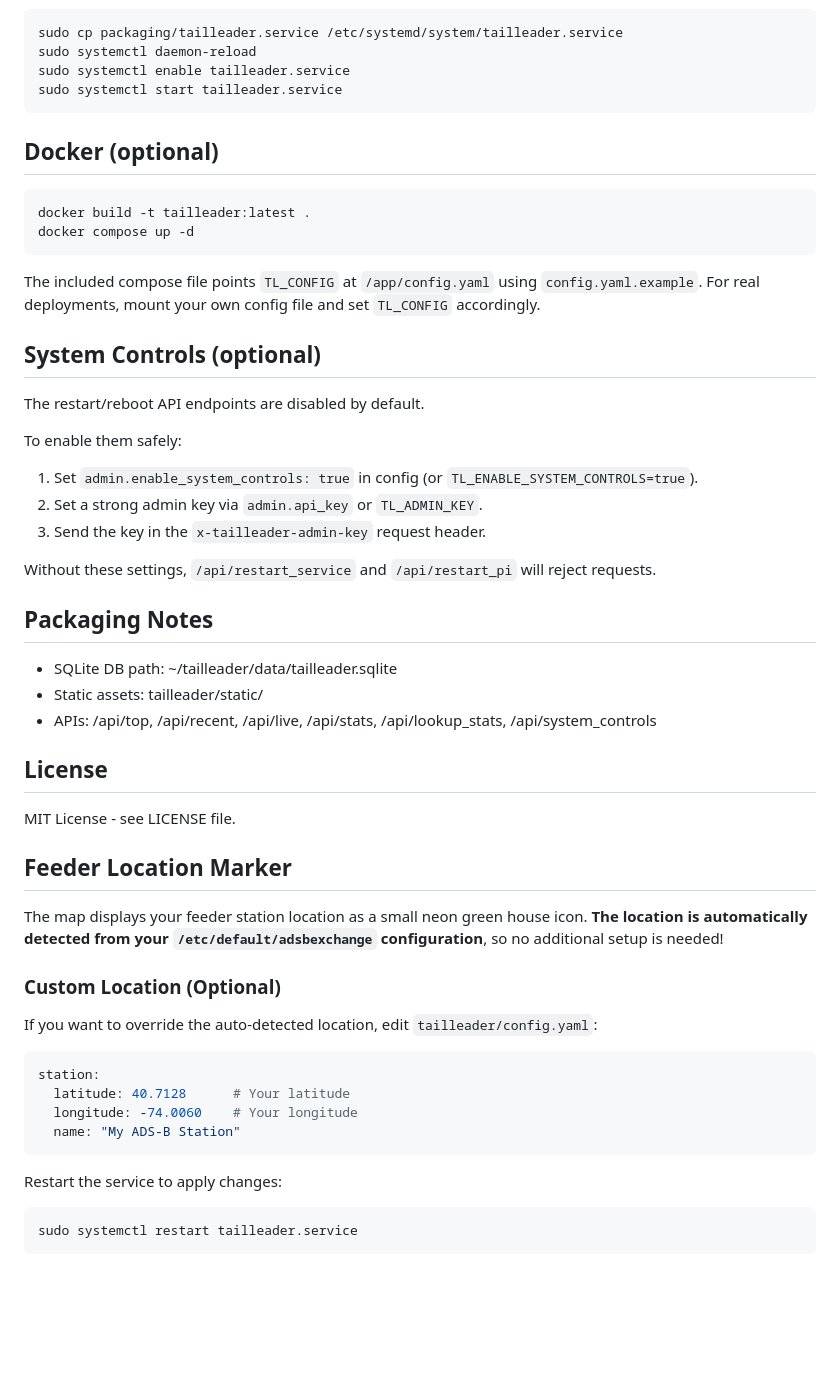
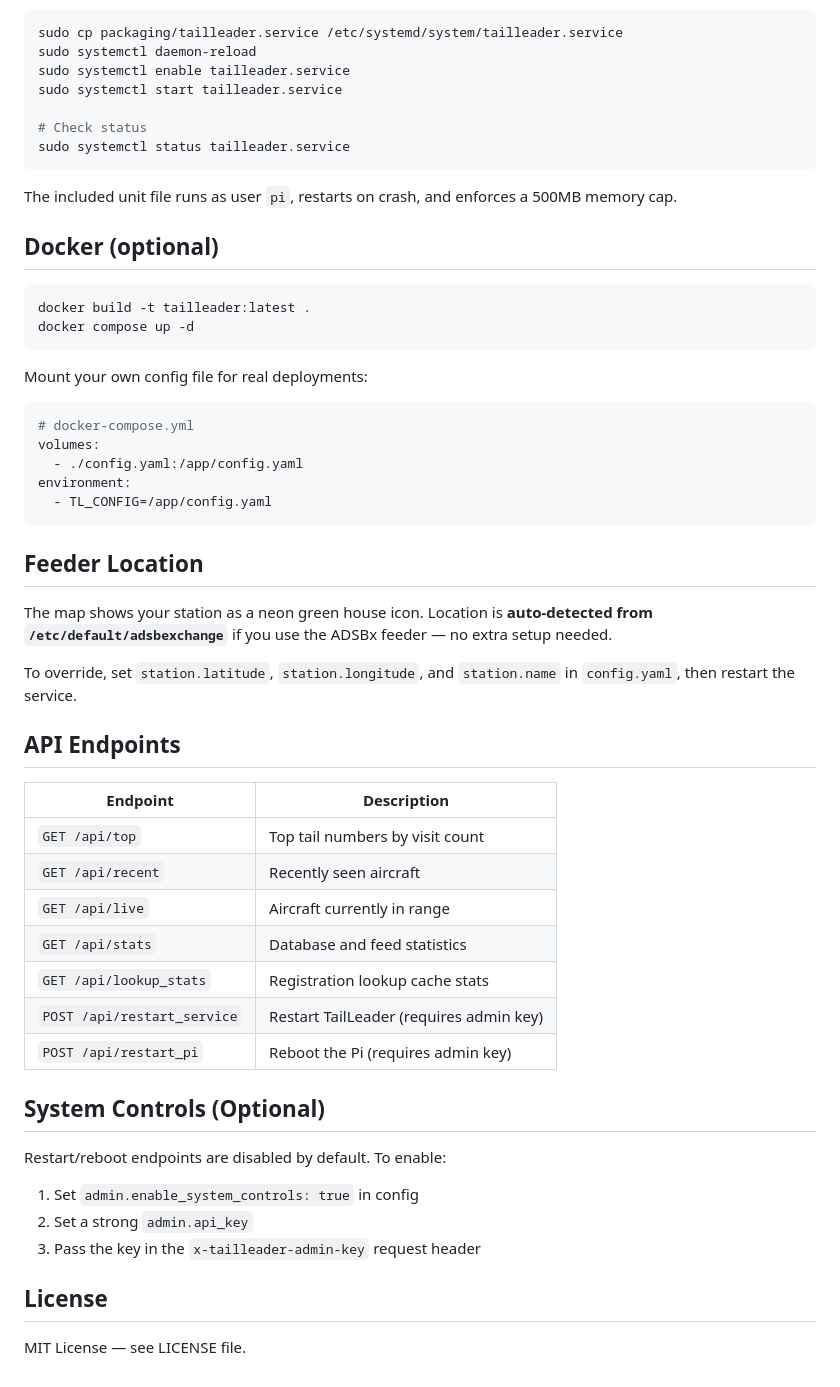
Before and after one commit to fungiblemoose/TailLeader, a Markdown page: README.md, the part around one of its changes. GitHub-like rendering; blank space fills up the shorter version.

````diff
--- a/README.md
+++ b/README.md
@@ -67,7 +82,12 @@ sudo cp packaging/tailleader.service /etc/systemd/system/tailleader.service
 sudo systemctl daemon-reload
 sudo systemctl enable tailleader.service
 sudo systemctl start tailleader.service
+
+# Check status
+sudo systemctl status tailleader.service
 ```
+
+The included unit file runs as user `pi`, restarts on crash, and enforces a 500MB memory cap.
 
 ## Docker (optional)
 
@@ -76,44 +96,42 @@ docker build -t tailleader:latest .
 docker compose up -d
 ```
 
-The included compose file points `TL_CONFIG` at `/app/config.yaml` using `config.yaml.example`.
-For real deployments, mount your own config file and set `TL_CONFIG` accordingly.
+Mount your own config file for real deployments:
 
-## System Controls (optional)
+```yaml
+# docker-compose.yml
+volumes:
+  - ./config.yaml:/app/config.yaml
+environment:
+  - TL_CONFIG=/app/config.yaml
+```
 
-The restart/reboot API endpoints are disabled by default.
+## Feeder Location
 
-To enable them safely:
-1. Set `admin.enable_system_controls: true` in config (or `TL_ENABLE_SYSTEM_CONTROLS=true`).
-2. Set a strong admin key via `admin.api_key` or `TL_ADMIN_KEY`.
-3. Send the key in the `x-tailleader-admin-key` request header.
+The map shows your station as a neon green house icon. Location is **auto-detected from `/etc/default/adsbexchange`** if you use the ADSBx feeder — no extra setup needed.
 
-Without these settings, `/api/restart_service` and `/api/restart_pi` will reject requests.
+To override, set `station.latitude`, `station.longitude`, and `station.name` in `config.yaml`, then restart the service.
 
-## Packaging Notes
-- SQLite DB path: ~/tailleader/data/tailleader.sqlite
-- Static assets: tailleader/static/
-- APIs: /api/top, /api/recent, /api/live, /api/stats, /api/lookup_stats, /api/system_controls
+## API Endpoints
+
+| Endpoint | Description |
+|----------|-------------|
+| `GET /api/top` | Top tail numbers by visit count |
+| `GET /api/recent` | Recently seen aircraft |
+| `GET /api/live` | Aircraft currently in range |
+| `GET /api/stats` | Database and feed statistics |
+| `GET /api/lookup_stats` | Registration lookup cache stats |
+| `POST /api/restart_service` | Restart TailLeader (requires admin key) |
+| `POST /api/restart_pi` | Reboot the Pi (requires admin key) |
+
+## System Controls (Optional)
+
+Restart/reboot endpoints are disabled by default. To enable:
+
+1. Set `admin.enable_system_controls: true` in config
+2. Set a strong `admin.api_key`
+3. Pass the key in the `x-tailleader-admin-key` request header
 
 ## License
-MIT License - see LICENSE file.
 
-## Feeder Location Marker
-
-The map displays your feeder station location as a small neon green house icon. **The location is automatically detected from your `/etc/default/adsbexchange` configuration**, so no additional setup is needed!
-
-### Custom Location (Optional)
-
-If you want to override the auto-detected location, edit `tailleader/config.yaml`:
-
-```yaml
-station:
-  latitude: 40.7128      # Your latitude
-  longitude: -74.0060    # Your longitude
-  name: "My ADS-B Station"
-```
-
-Restart the service to apply changes:
-```bash
-sudo systemctl restart tailleader.service
-```
+MIT License — see LICENSE file.
````
Also changed, not shown: other parts of README.md (+47 -32 lines).
